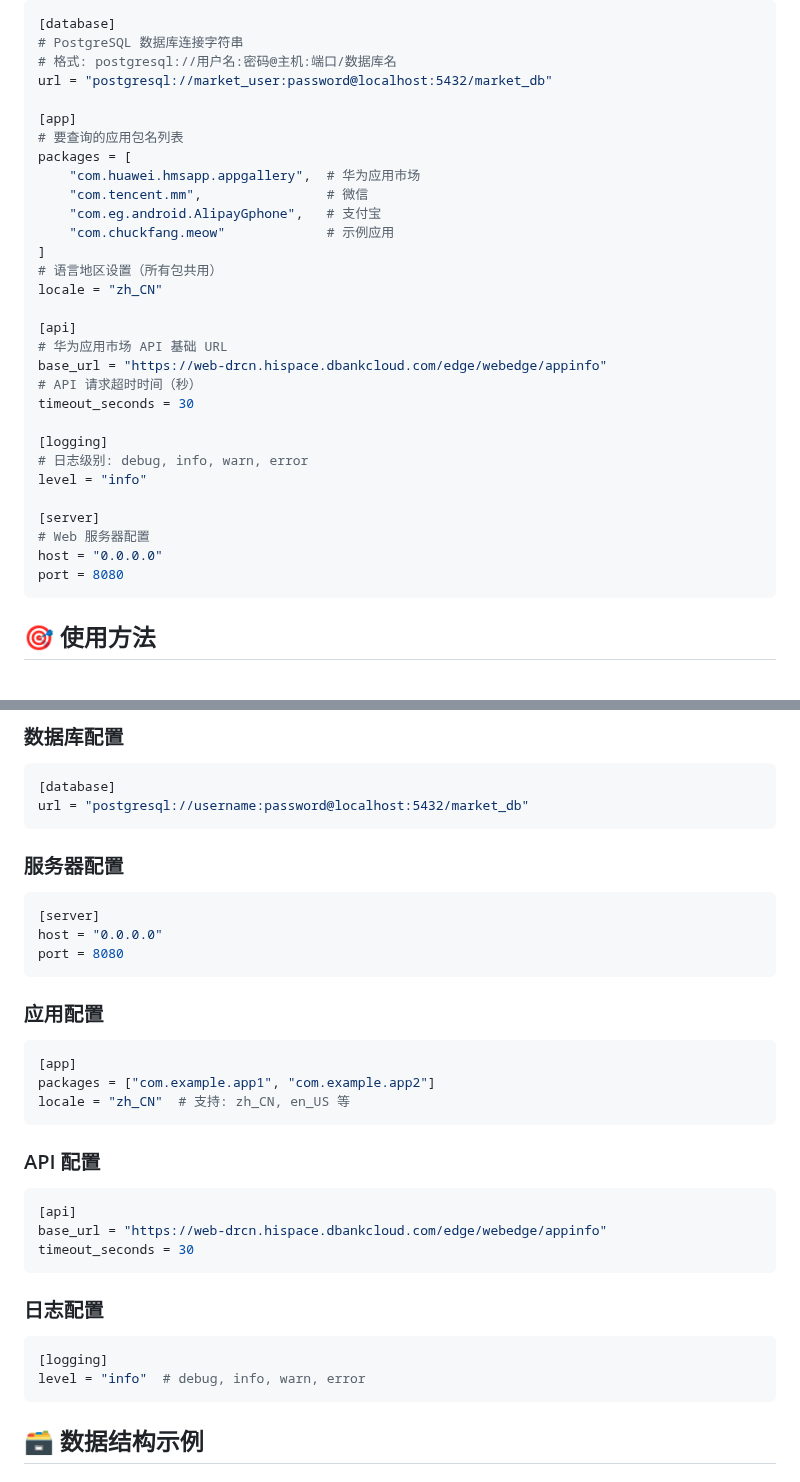
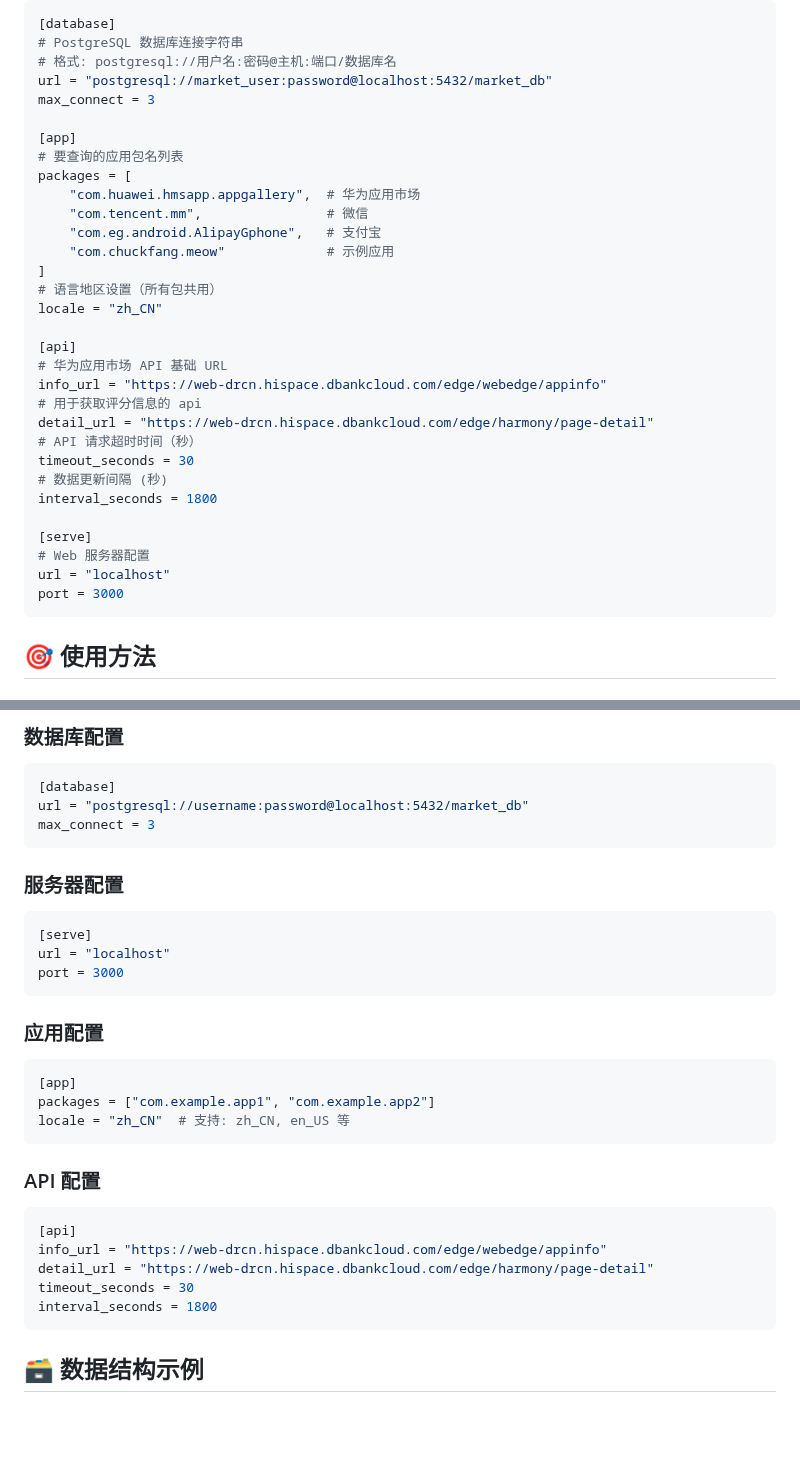
Before and after one commit to shenjackyuanjie/harmony_markget_get, a Markdown page: README.md, 2 parts joined by grey strips. Drawn GitHub-style; blank space fills up the shorter version.

````diff
--- a/README.md
+++ b/README.md
@@ -106,6 +108,7 @@ cp config.example.toml config.toml
 # PostgreSQL 数据库连接字符串
 # 格式: postgresql://用户名:密码@主机:端口/数据库名
 url = "postgresql://market_user:password@localhost:5432/market_db"
+max_connect = 3
 
 [app]
 # 要查询的应用包名列表
@@ -120,18 +123,18 @@ locale = "zh_CN"
 
 [api]
 # 华为应用市场 API 基础 URL
-base_url = "https://web-drcn.hispace.dbankcloud.com/edge/webedge/appinfo"
+info_url = "https://web-drcn.hispace.dbankcloud.com/edge/webedge/appinfo"
+# 用于获取评分信息的 api
+detail_url = "https://web-drcn.hispace.dbankcloud.com/edge/harmony/page-detail"
 # API 请求超时时间（秒）
 timeout_seconds = 30
+# 数据更新间隔 (秒)
+interval_seconds = 1800
 
-[logging]
-# 日志级别: debug, info, warn, error
-level = "info"
-
-[server]
+[serve]
 # Web 服务器配置
-host = "0.0.0.0"
-port = 8080
+url = "localhost"
+port = 3000
 ```
 
 ## 🎯 使用方法
@@ -212,13 +239,14 @@ cargo run --bin read_appgallery
 ```toml
 [database]
 url = "postgresql://username:password@localhost:5432/market_db"
+max_connect = 3
 ```
 
 ### 服务器配置
 ```toml
-[server]
-host = "0.0.0.0"
-port = 8080
+[serve]
+url = "localhost"
+port = 3000
 ```
 
 ### 应用配置
@@ -231,14 +259,10 @@ locale = "zh_CN"  # 支持: zh_CN, en_US 等
 ### API 配置
 ```toml
 [api]
-base_url = "https://web-drcn.hispace.dbankcloud.com/edge/webedge/appinfo"
+info_url = "https://web-drcn.hispace.dbankcloud.com/edge/webedge/appinfo"
+detail_url = "https://web-drcn.hispace.dbankcloud.com/edge/harmony/page-detail"
 timeout_seconds = 30
-```
-
-### 日志配置
-```toml
-[logging]
-level = "info"  # debug, info, warn, error
+interval_seconds = 1800
 ```
 
 ## 🗃️ 数据结构示例
````
Also changed, not shown: other parts of README.md (+88 -11 lines).
